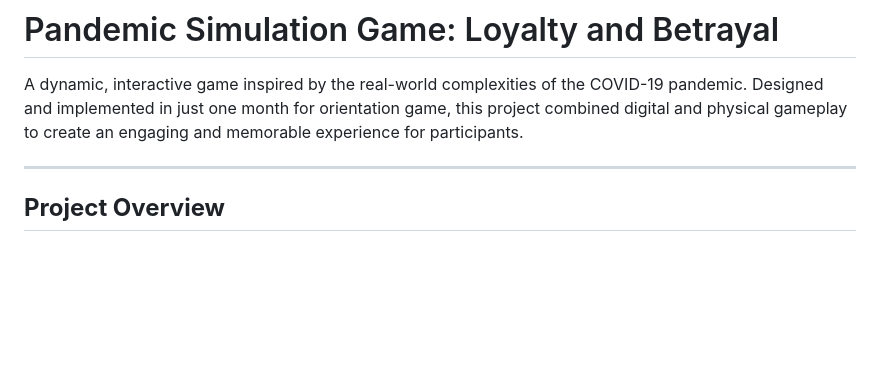
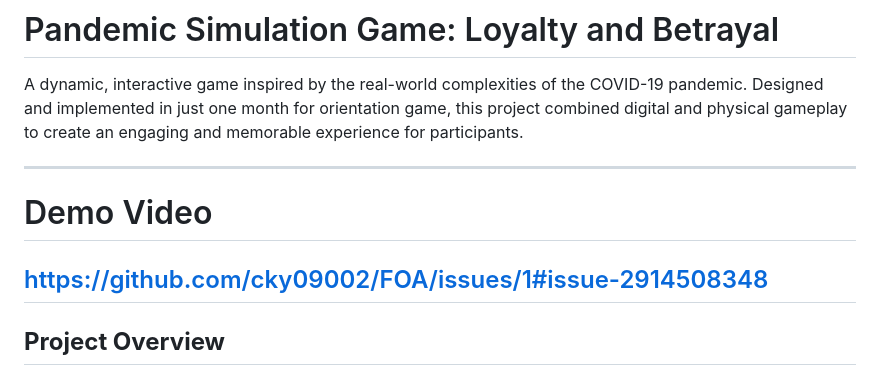
Before and after one commit to cky09002/FOA, a Markdown page: README.md, the part around the change. GitHub-like rendering; blank space fills up the shorter version.

```diff
--- a/README.md
+++ b/README.md
@@ -4,6 +4,9 @@
 # Pandemic Simulation Game: Loyalty and Betrayal
 A dynamic, interactive game inspired by the real-world complexities of the COVID-19 pandemic. Designed and implemented in just one month for orientation game, this project combined digital and physical gameplay to create an engaging and memorable experience for participants.
 
+---
+# Demo Video
+https://github.com/cky09002/FOA/issues/1#issue-2914508348
 ---
 
 ## **Project Overview**
```
